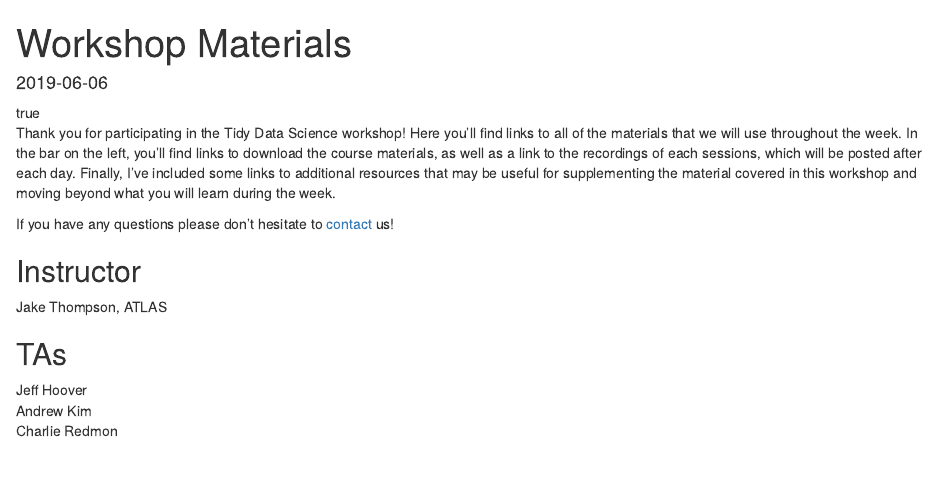
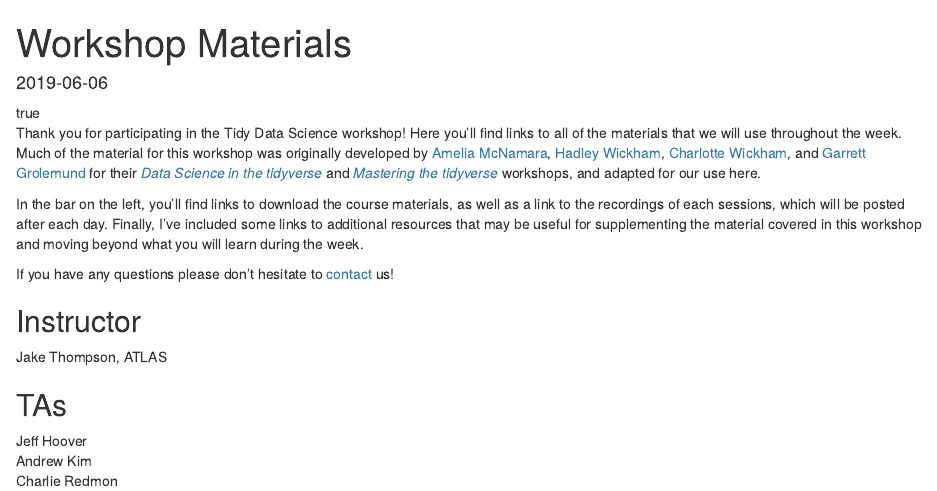
Before and after one commit to wjakethompson/tidy-ds-workshop, an R Markdown document (content/materials/_index.Rmarkdown): the page in a window 1100 px wide, from its top. Rendered offline with R 4.5, knitr and Pandoc, with nearby package versions.

Commit message:
include reference to original material on website, not just in slides

```diff
--- a/content/materials/_index.Rmarkdown
+++ b/content/materials/_index.Rmarkdown
@@ -13,7 +13,9 @@ toc: yes
 type: docs
 ---
 
-Thank you for participating in the Tidy Data Science workshop! Here you'll find links to all of the materials that we will use throughout the week. In the bar on the left, you'll find links to download the course materials, as well as a link to the recordings of each sessions, which will be posted after each day. Finally, I've included some links to additional resources that may be useful for supplementing the material covered in this workshop and moving beyond what you will learn during the week.
+Thank you for participating in the Tidy Data Science workshop! Here you'll find links to all of the materials that we will use throughout the week. Much of the material for this workshop was originally developed by [Amelia McNamara](https://twitter.com/AmeliaMN), [Hadley Wickham](https://twitter.com/hadleywickham), [Charlotte Wickham](https://twitter.com/CVWickham), and [Garrett Grolemund](https://twitter.com/StatGarrett) for their [*Data Science in the tidyverse*](https://github.com/AmeliaMN/data-science-in-tidyverse) and [*Mastering the tidyverse*](https://github.com/rstudio-education/master-the-tidyverse) workshops, and adapted for our use here.
+
+In the bar on the left, you'll find links to download the course materials, as well as a link to the recordings of each sessions, which will be posted after each day. Finally, I've included some links to additional resources that may be useful for supplementing the material covered in this workshop and moving beyond what you will learn during the week.
 
 If you have any questions please don't hesitate to [contact](/#contact) us!
 
```
Also changed, not shown: 1 other file.
